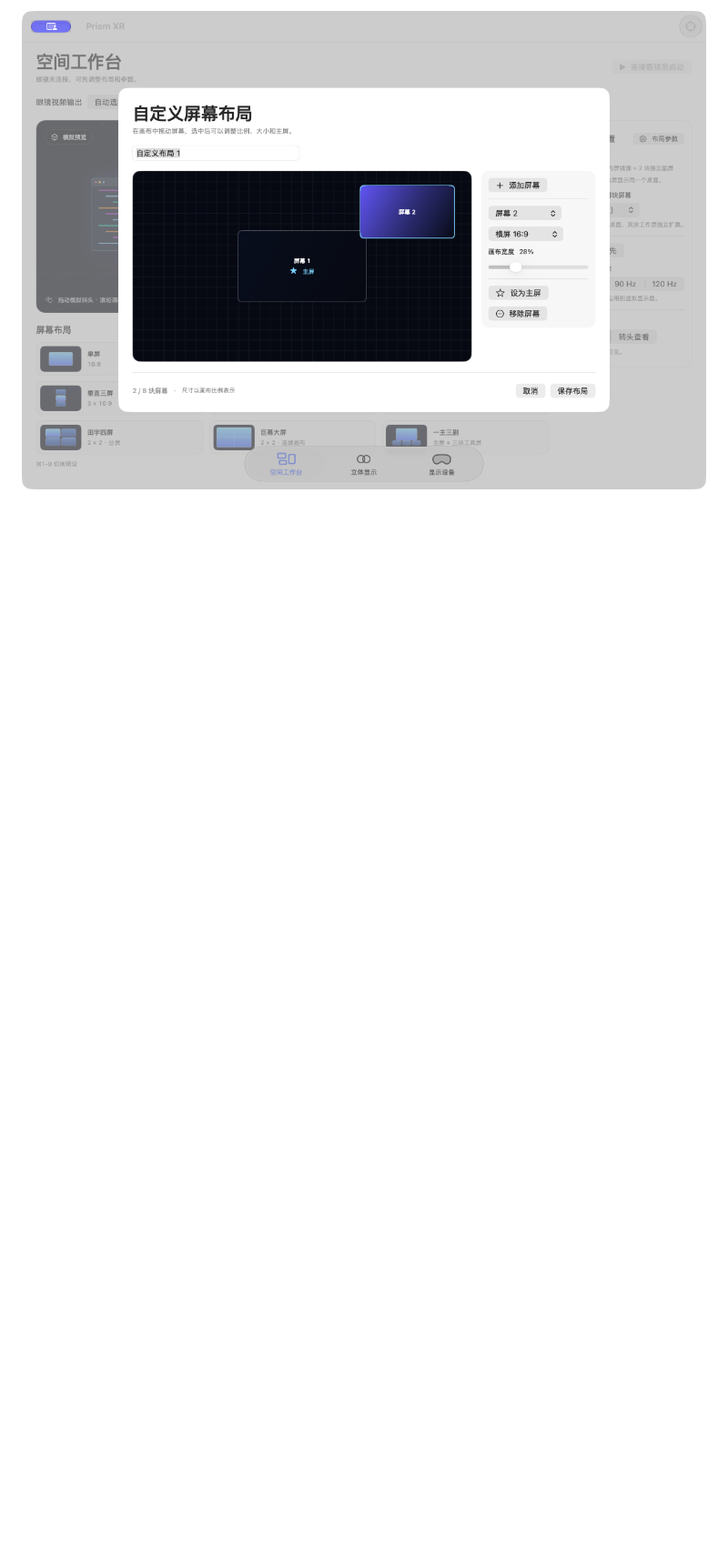
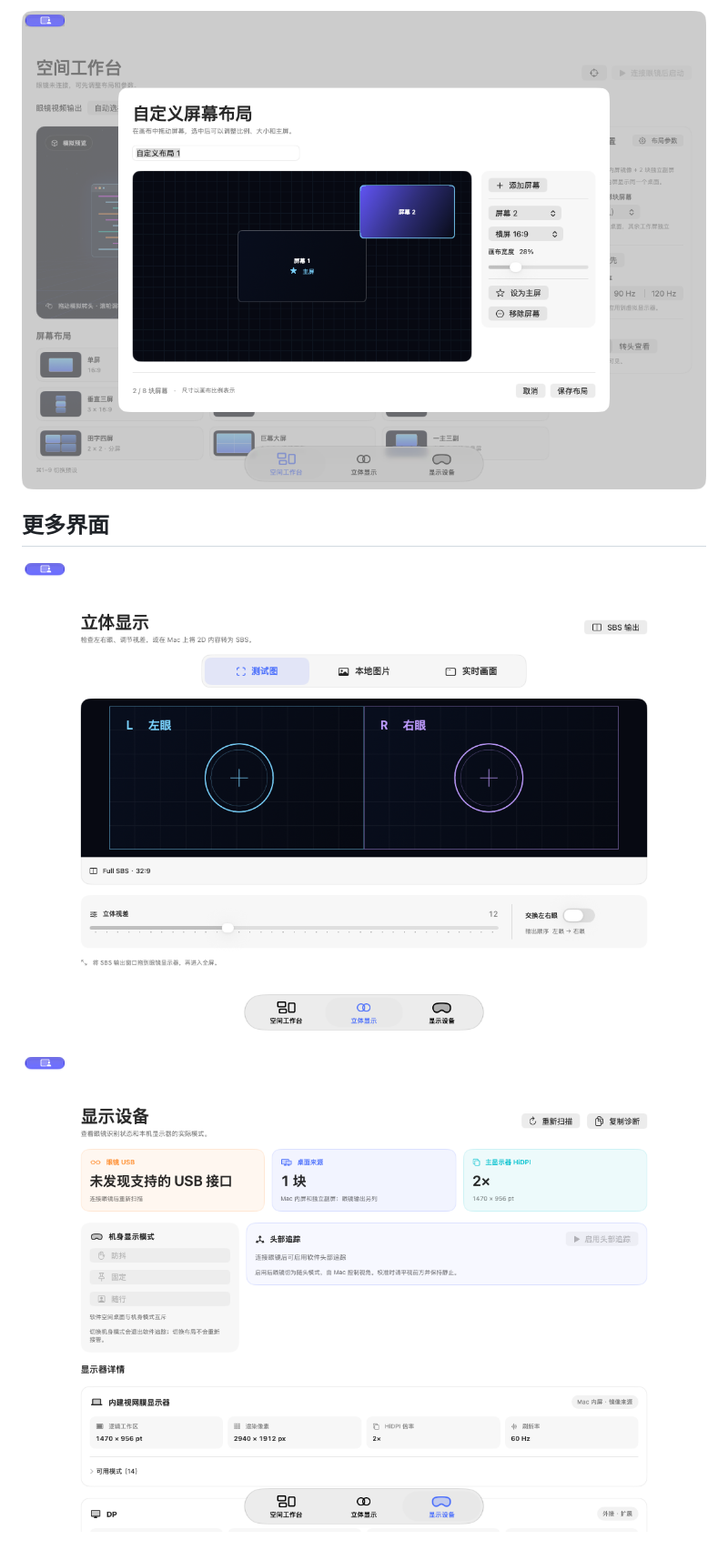
Before and after one commit to windycn/prism-xr, a Markdown page: README.md, the part around one of its changes. Shown at 91% size. GitHub-like rendering; pictures changed too: docs/devices.png (added), docs/layout-editor.png, docs/stereo.png (added); blank space fills up the shorter version.

```diff
--- a/README.md
+++ b/README.md
@@ -31,2 +31,8 @@ Virtual displays use private macOS APIs. The [DeskPad MIT notice](Resources/Desk
 
-![Custom layout editor with two simulated desktop panels](docs/layout-editor.png)
+![自定义布局编辑器，画布中为两块示例屏幕](docs/layout-editor.png)
+
+## 更多界面
+
+![立体显示测试图](docs/stereo.png)
+
+![显示设备与头部追踪](docs/devices.png)
```
Also changed, not shown: other parts of README.md (+18 -18 lines), README.en.md (added, +38 -0 lines), README.zh-CN.md (+7 -1 lines), VALIDATION.md (+1 -1 lines), docs/workspace.png, 4 other files.
